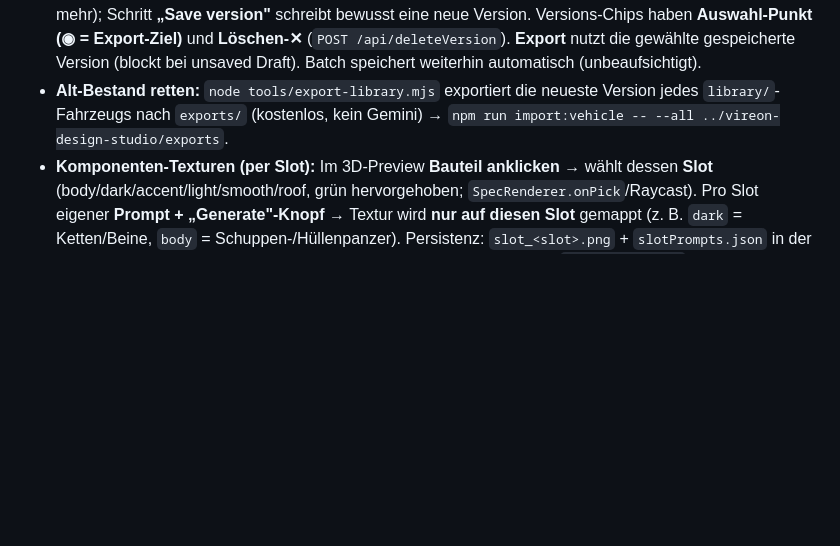
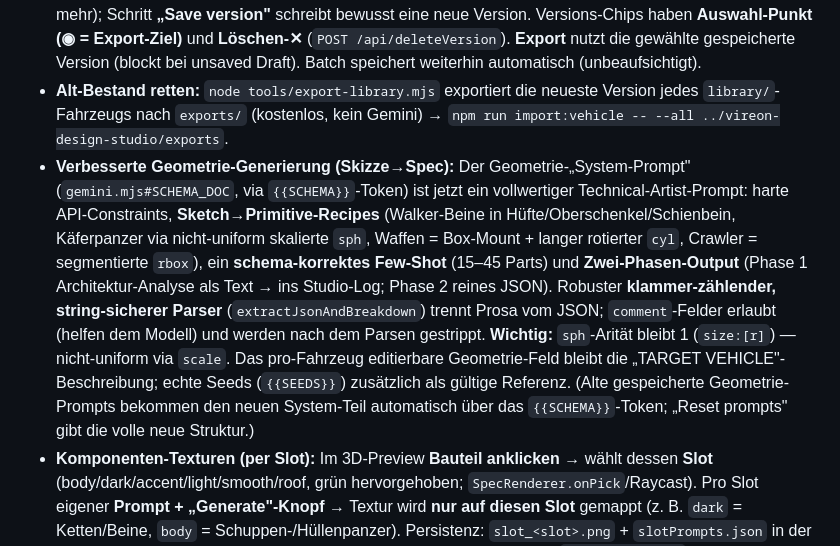
Before and after one commit to YorkStack/Vireon-Front, a Markdown page: HANDOFF.md, the part around the change. Rendered like a GitHub page; blank space fills up the shorter version.

Commit message:
HANDOFF: improved sketch->geometry system prompt + two-phase output
Co-Authored-By: Claude Opus 4.8 <noreply@anthropic.com>

```diff
--- a/HANDOFF.md
+++ b/HANDOFF.md
@@ -160,6 +160,7 @@ Externe App, in der man pro Fraktion×Fahrzeug **Geometrie und Texturen mit Gemi
 - **Textur aufs 3D-Modell:** `SpecRenderer.setTexture()/setTextured()` mappt die gerenderte baseColor auf body/dark/smooth/roof; **Checkbox „Show texture on 3D model"** schaltet um.
 - **Expliziter Speicher-Flow (interaktiv):** Geometrie/Textur erzeugen einen **unsaved Draft** (kein Auto-Save mehr); Schritt **„Save version"** schreibt bewusst eine neue Version. Versions-Chips haben **Auswahl-Punkt (◉ = Export-Ziel)** und **Löschen-✕** (`POST /api/deleteVersion`). **Export** nutzt die gewählte gespeicherte Version (blockt bei unsaved Draft). Batch speichert weiterhin automatisch (unbeaufsichtigt).
 - **Alt-Bestand retten:** `node tools/export-library.mjs` exportiert die neueste Version jedes `library/`-Fahrzeugs nach `exports/` (kostenlos, kein Gemini) → `npm run import:vehicle -- --all ../vireon-design-studio/exports`.
+- **Verbesserte Geometrie-Generierung (Skizze→Spec):** Der Geometrie-„System-Prompt" (`gemini.mjs#SCHEMA_DOC`, via `{{SCHEMA}}`-Token) ist jetzt ein vollwertiger Technical-Artist-Prompt: harte API-Constraints, **Sketch→Primitive-Recipes** (Walker-Beine in Hüfte/Oberschenkel/Schienbein, Käferpanzer via nicht-uniform skalierte `sph`, Waffen = Box-Mount + langer rotierter `cyl`, Crawler = segmentierte `rbox`), ein **schema-korrektes Few-Shot** (15–45 Parts) und **Zwei-Phasen-Output** (Phase 1 Architektur-Analyse als Text → ins Studio-Log; Phase 2 reines JSON). Robuster **klammer-zählender, string-sicherer Parser** (`extractJsonAndBreakdown`) trennt Prosa vom JSON; `comment`-Felder erlaubt (helfen dem Modell) und werden nach dem Parsen gestrippt. **Wichtig:** `sph`-Arität bleibt 1 (`size:[r]`) — nicht-uniform via `scale`. Das pro-Fahrzeug editierbare Geometrie-Feld bleibt die „TARGET VEHICLE"-Beschreibung; echte Seeds (`{{SEEDS}}`) zusätzlich als gültige Referenz. (Alte gespeicherte Geometrie-Prompts bekommen den neuen System-Teil automatisch über das `{{SCHEMA}}`-Token; „Reset prompts" gibt die volle neue Struktur.)
 - **Komponenten-Texturen (per Slot):** Im 3D-Preview **Bauteil anklicken** → wählt dessen **Slot** (body/dark/accent/light/smooth/roof, grün hervorgehoben; `SpecRenderer.onPick`/Raycast). Pro Slot eigener **Prompt + „Generate"-Knopf** → Textur wird **nur auf diesen Slot** gemappt (z. B. `dark` = Ketten/Beine, `body` = Schuppen-/Hüllenpanzer). Persistenz: `slot_<slot>.png` + `slotPrompts.json` in der Version, im Export-Bündel mitgeführt. **Spiel-Rendering:** Import kopiert `slot_<slot>.png` nach `public/assets/.../` und injiziert `slotTextures: {slot:url}` in die Spec; `models.ts#importedSlotMats` + `meshesFor(slotMats)` überschreiben das Material pro Slot. Test in `importVehicle.test.ts` (Erkennung + Injektion). **Auswahl ist slot-basiert** (Klick wählt alle Bauteile desselben Slots) — User-Entscheidung.
 - **Studio-Link im Spiel-Codex:** `src/ui/unitCodex.ts` Button „🎨 DESIGN STUDIO ↗" öffnet `localhost:5188` (per `?studio=URL` überschreibbar).
 - **Neue Fahrzeugklassen (Schiffe/Flugzeuge/Raketen/Raumschiffe) — Studio-Authoring + statisch im Spiel.** „+ New class…" am Listenende → Dialog (id, Name, Rolle, Tiles, Subject) → `POST /api/classes` → `library/_classes.json`. Klasse erscheint für **alle Fraktionen** (`catalog.ts#makeCustomEntry` synthetisiert die CatalogEntry), wird wie jede andere entworfen/exportiert. **Keine neue Flug-/Wasser-Physik** (bewusst — User-Entscheidung „statisch").
```
